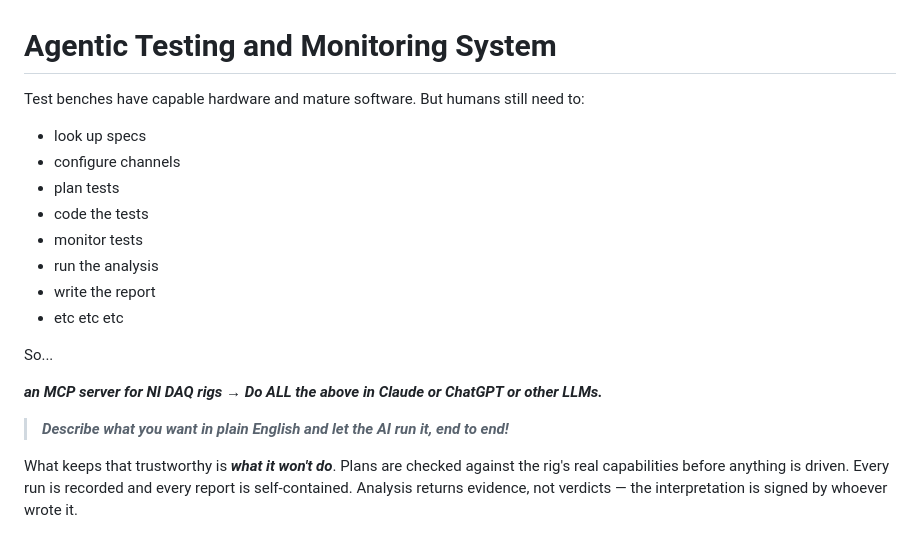
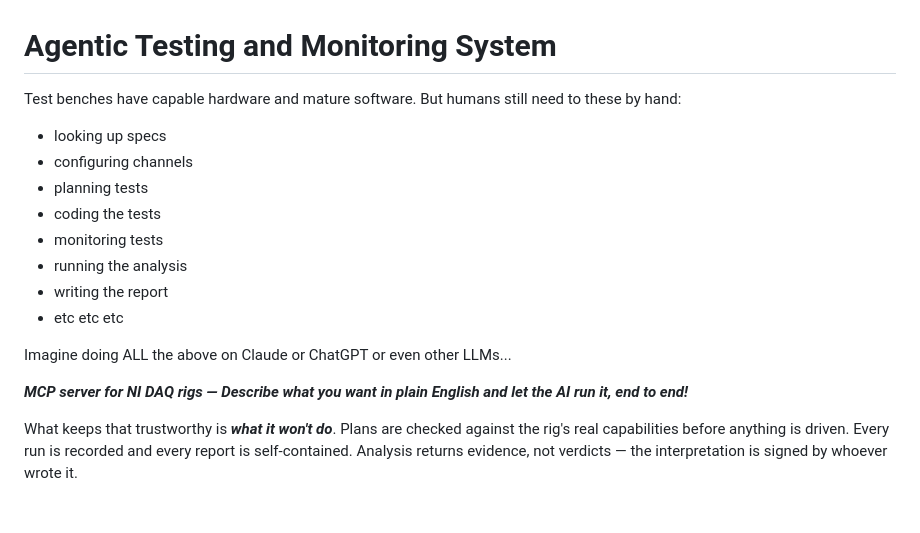
Before and after one commit to pogJames/nidaqmx-mcp-server, a Markdown page: README.md, the part around the change. Drawn GitHub-style; blank space fills up the shorter version.

Commit message:
Revise README for clarity and language consistency
Updated the README to improve clarity and consistency in language.

```diff
--- a/README.md
+++ b/README.md
@@ -1,22 +1,19 @@
 # Agentic Testing and Monitoring System
 
-Test benches have capable hardware and mature software. But humans still need to:
+Test benches have capable hardware and mature software. But humans still need to these by hand:
 
-- look up specs
-- configure channels
-- plan tests
-- code the tests
-- monitor tests
-- run the analysis
-- write the report
+- looking up specs
+- configuring channels
+- planning tests
+- coding the tests
+- monitoring tests
+- running the analysis
+- writing the report
 - etc etc etc
 
-So...
+Imagine doing ALL the above on Claude or ChatGPT or even other LLMs...
 
-***an MCP server for NI DAQ rigs → Do ALL the above in Claude or ChatGPT or other LLMs.***
-
-> ***Describe what you want in plain English and let the AI run it, end to end!***
-
+***MCP server for NI DAQ rigs — Describe what you want in plain English and let the AI run it, end to end!***
 
   What keeps that trustworthy is ***what it won't do***. Plans are checked against the rig's
   real capabilities before anything is driven. Every run is recorded and every report is
```
